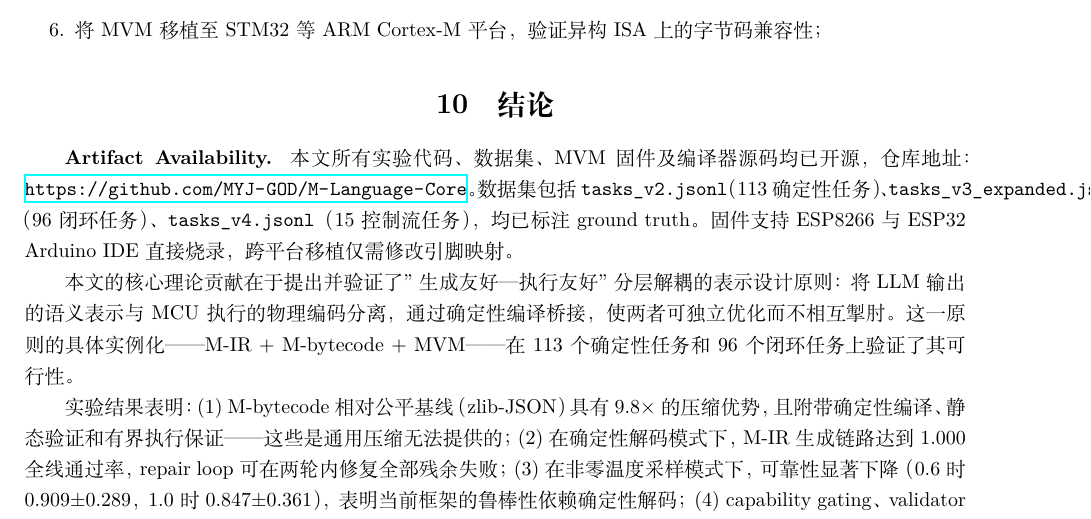
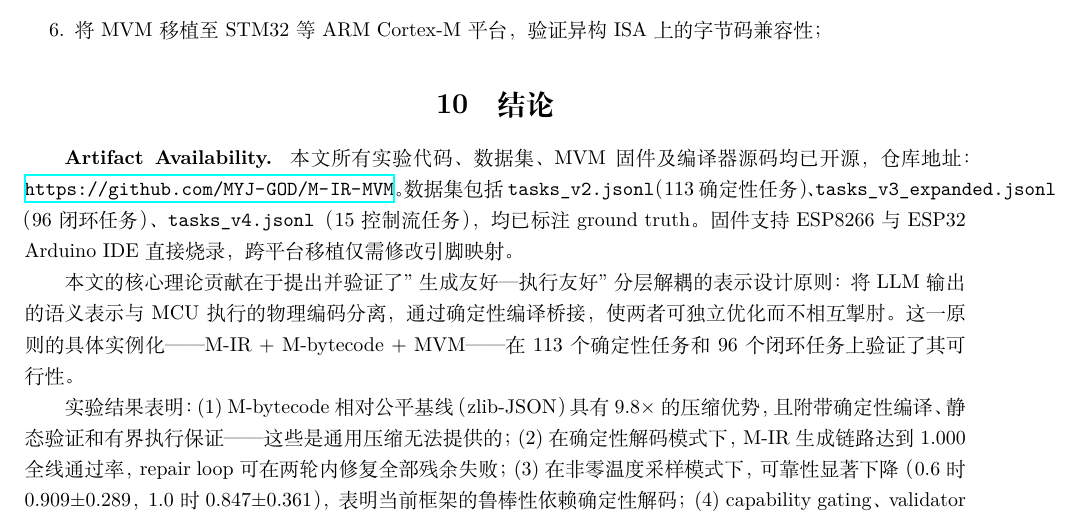
Before and after one commit to MYJ-GOD/lir-lvm, a LaTeX document (latex/main.tex): part of page 24 of 34, cut so that both start at the same text. Compiled offline with XeLaTeX.

Commit message:
Update repo URL to https://github.com/MYJ-GOD/M-IR-MVM

```diff
--- a/latex/main.tex
+++ b/latex/main.tex
@@ -1201,7 +1201,7 @@ toggle + readback & 循环 set/readback & 是 & 96 闭环任务集 \\
 \section{结论}
 \label{sec:conclusion}
 
-\textbf{Artifact Availability.} 本文所有实验代码、数据集、MVM 固件及编译器源码均已开源，仓库地址：\url{https://github.com/MYJ-GOD/M-Language-Core}。数据集包括 \texttt{tasks\_v2.jsonl}（113 确定性任务）、\texttt{tasks\_v3\_expanded.jsonl}（96 闭环任务）、\texttt{tasks\_v4.jsonl}（15 控制流任务），均已标注 ground truth。固件支持 ESP8266 与 ESP32 Arduino IDE 直接烧录，跨平台移植仅需修改引脚映射。
+\textbf{Artifact Availability.} 本文所有实验代码、数据集、MVM 固件及编译器源码均已开源，仓库地址：\url{https://github.com/MYJ-GOD/M-IR-MVM}。数据集包括 \texttt{tasks\_v2.jsonl}（113 确定性任务）、\texttt{tasks\_v3\_expanded.jsonl}（96 闭环任务）、\texttt{tasks\_v4.jsonl}（15 控制流任务），均已标注 ground truth。固件支持 ESP8266 与 ESP32 Arduino IDE 直接烧录，跨平台移植仅需修改引脚映射。
 
 本文的核心理论贡献在于提出并验证了"生成友好—执行友好"分层解耦的表示设计原则：将 LLM 输出的语义表示与 MCU 执行的物理编码分离，通过确定性编译桥接，使两者可独立优化而不相互掣肘。这一原则的具体实例化——M-IR + M-bytecode + MVM——在 113 个确定性任务和 96 个闭环任务上验证了其可行性。
 
```
